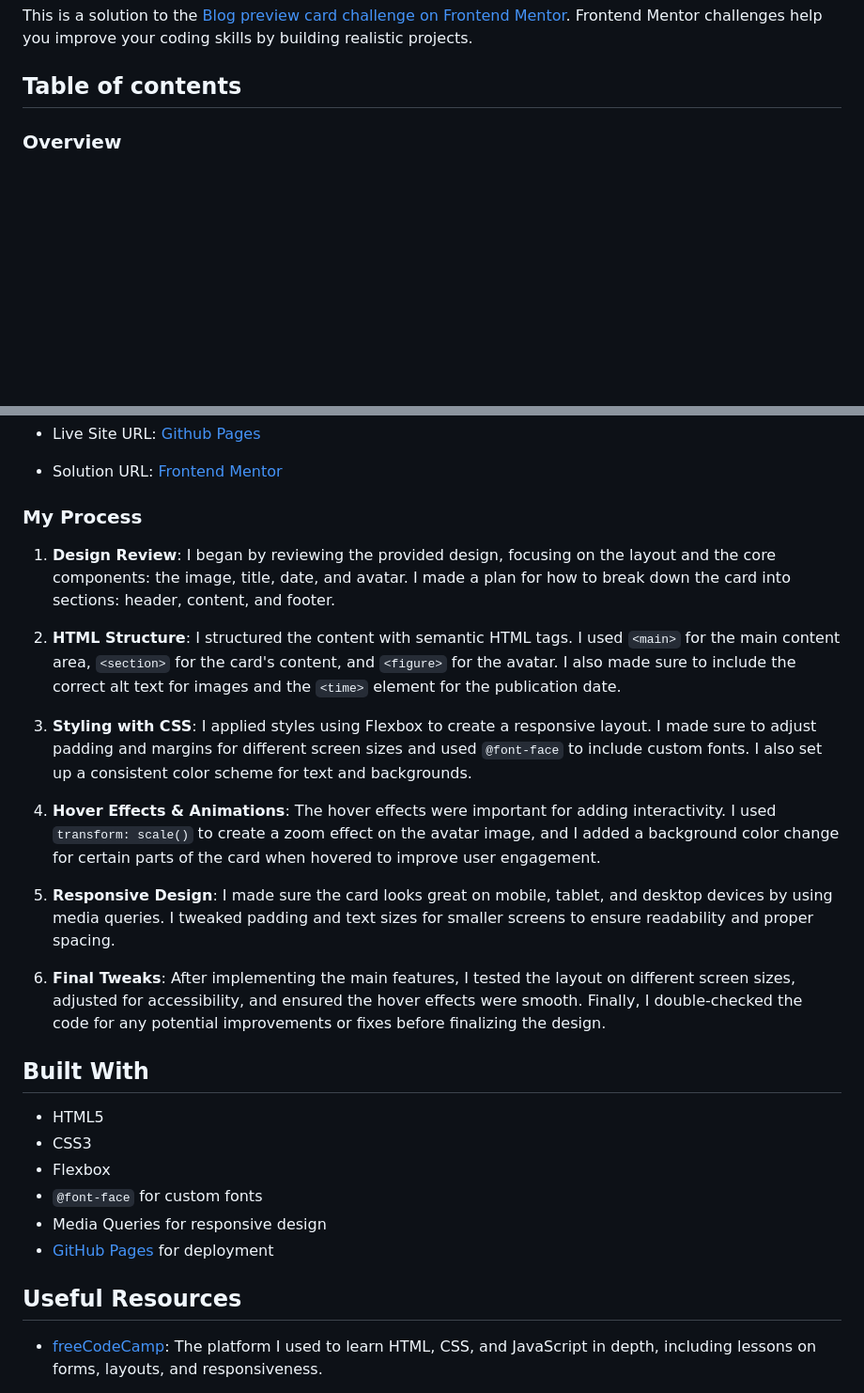
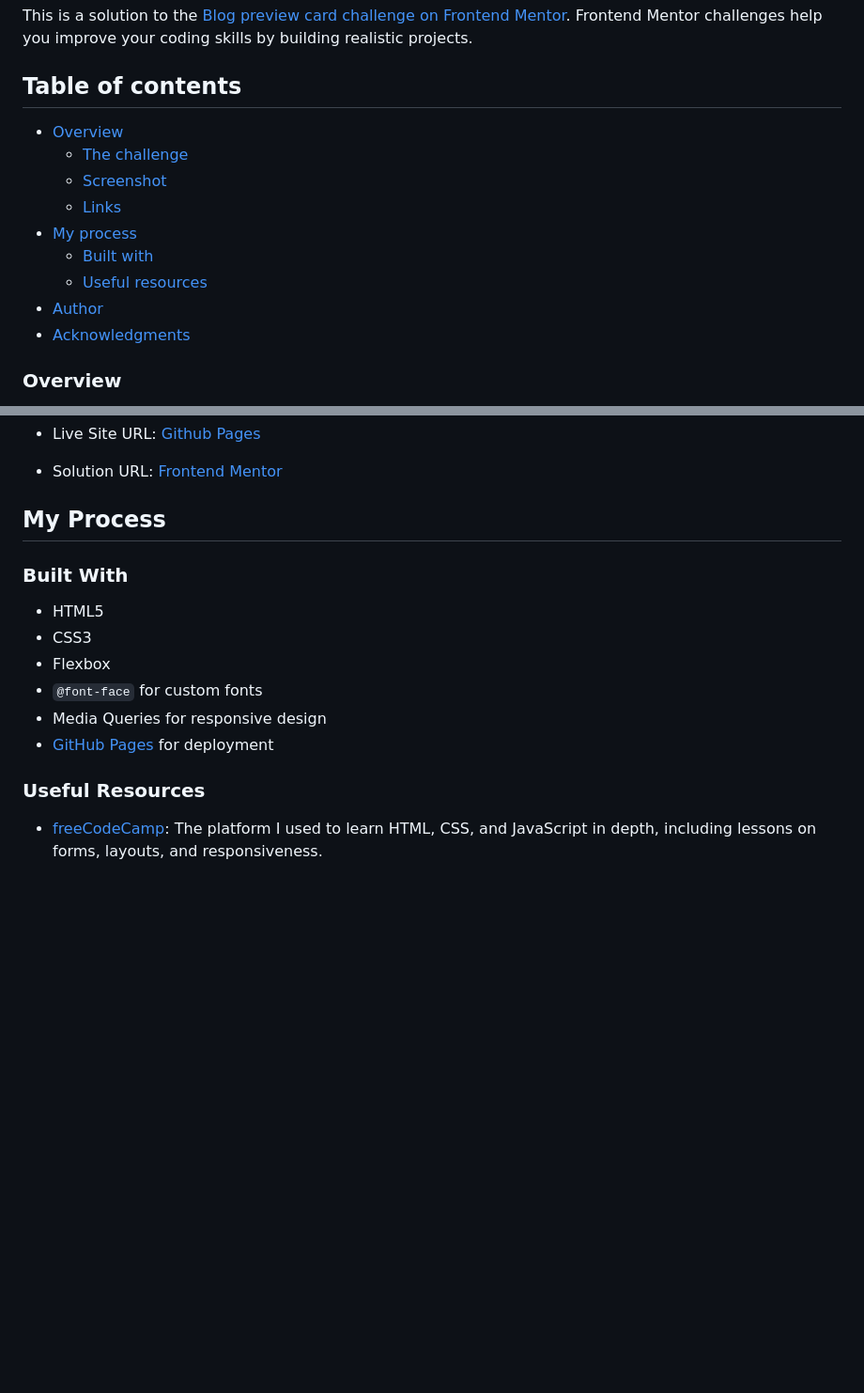
Before and after one commit to haese-hks/blog-preview-card, a Markdown page: README.md, 2 parts joined by grey strips. Shown at 94% size. Drawn GitHub-style; blank space fills up the shorter version.

```diff
--- a/README.md
+++ b/README.md
@@ -3,6 +3,16 @@
 This is a solution to the [Blog preview card challenge on Frontend Mentor](https://www.frontendmentor.io/challenges/blog-preview-card-ckPaj01IcS). Frontend Mentor challenges help you improve your coding skills by building realistic projects.
 
 ## Table of contents
+
+- [Overview](#overview)
+  - [The challenge](#the-challenge)
+  - [Screenshot](#screenshot)
+  - [Links](#links)
+- [My process](#my-process)
+  - [Built with](#built-with)
+  - [Useful resources](#useful-resources)
+- [Author](#author)
+- [Acknowledgments](#acknowledgments)
 
 ### Overview
 
@@ -26,22 +36,9 @@ The challenge was to build a blog preview card that closely matches the provided
 
 - Solution URL: [Frontend Mentor](https://www.frontendmentor.io/solutions/qr-code-component-IDWP4MLZsB)
 
-### My Process
+## My Process
 
-1. **Design Review**: I began by reviewing the provided design, focusing on the layout and the core components: the image, title, date, and avatar. I made a plan for how to break down the card into sections: header, content, and footer.
-
-2. **HTML Structure**: I structured the content with semantic HTML tags. I used `<main>` for the main content area, `<section>` for the card's content, and `<figure>` for the avatar. I also made sure to include the correct alt text for images and the `<time>` element for the publication date.
-
-3. **Styling with CSS**: I applied styles using Flexbox to create a responsive layout. I made sure to adjust padding and margins for different screen sizes and used `@font-face` to include custom fonts. I also set up a consistent color scheme for text and backgrounds.
-
-4. **Hover Effects & Animations**: The hover effects were important for adding interactivity. I used `transform: scale()` to create a zoom effect on the avatar image, and I added a background color change for certain parts of the card when hovered to improve user engagement.
-
-
-5. **Responsive Design**: I made sure the card looks great on mobile, tablet, and desktop devices by using media queries. I tweaked padding and text sizes for smaller screens to ensure readability and proper spacing.
-
-6. **Final Tweaks**: After implementing the main features, I tested the layout on different screen sizes, adjusted for accessibility, and ensured the hover effects were smooth. Finally, I double-checked the code for any potential improvements or fixes before finalizing the design.
-
-## Built With
+### Built With
 
 - HTML5
 - CSS3
@@ -50,7 +47,7 @@ The challenge was to build a blog preview card that closely matches the provided
 - Media Queries for responsive design
 - [GitHub Pages](https://pages.github.com) for deployment
 
-## Useful Resources
+### Useful Resources
 
 - [freeCodeCamp](https://www.freecodecamp.org/): The platform I used to learn HTML, CSS, and JavaScript in depth, including lessons on forms, layouts, and responsiveness.
 
```
